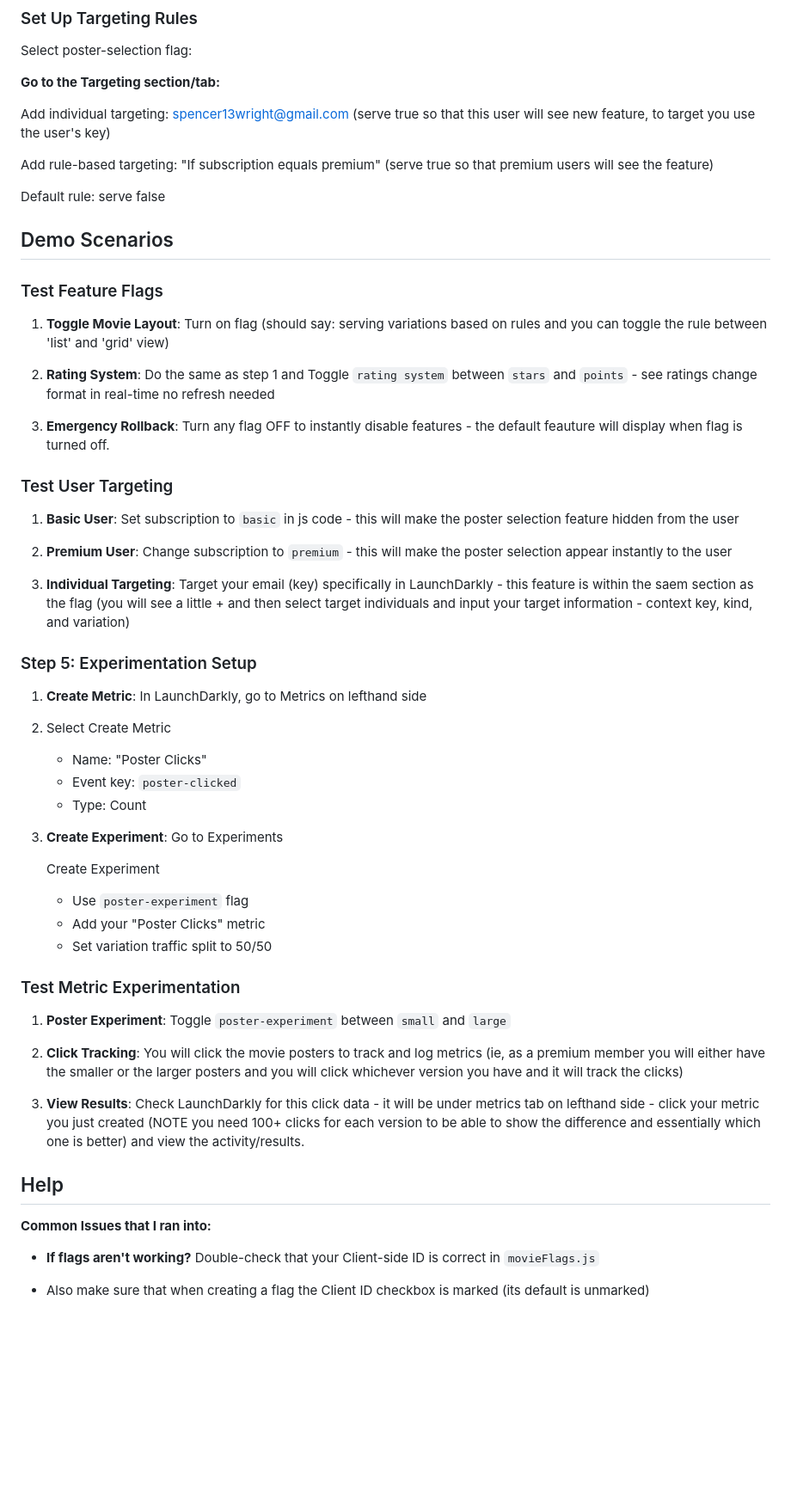
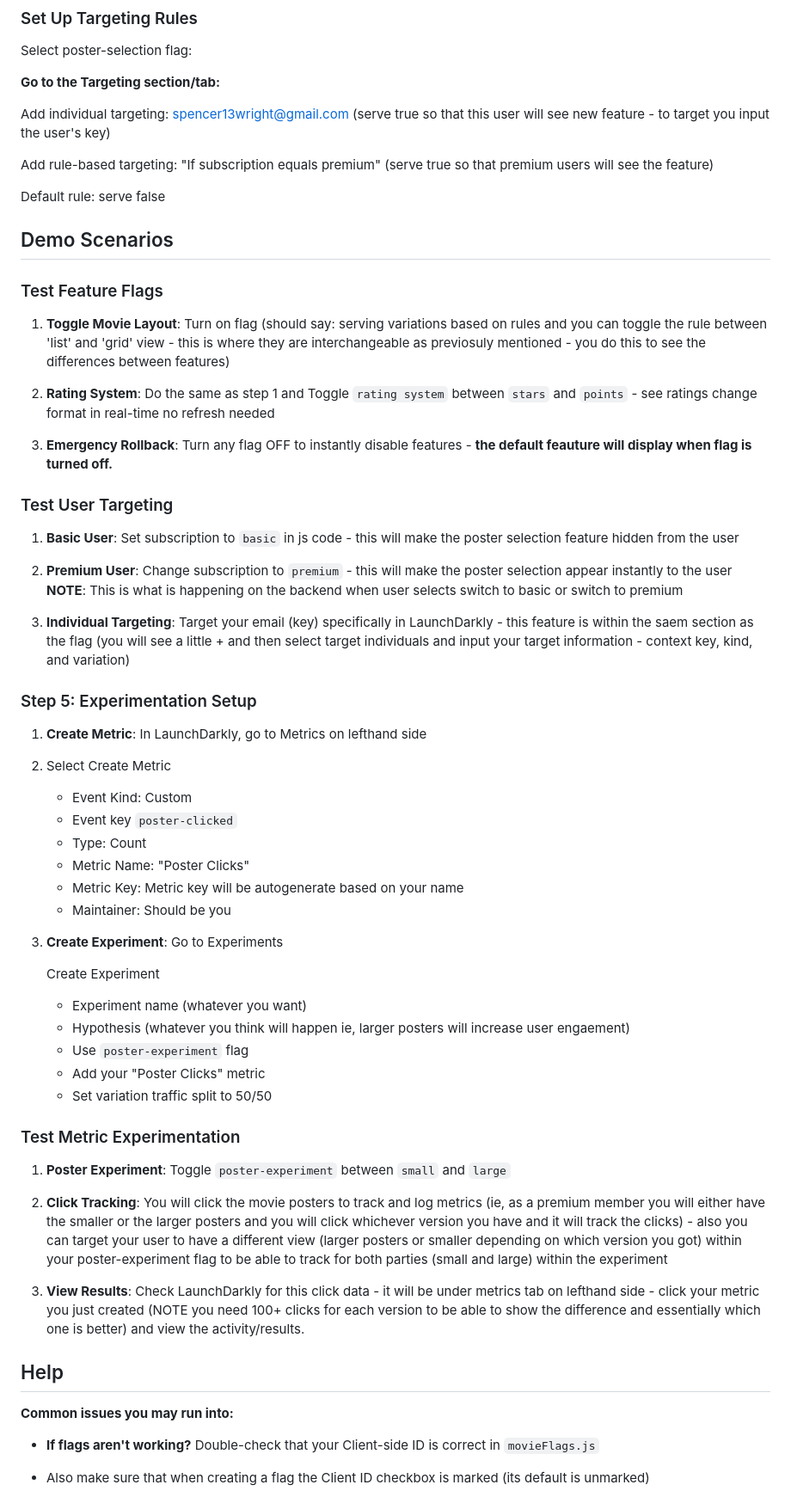
Before and after one commit to SpenceW4/launchdarkly-demo-app, a Markdown page: README.md, the part around one of its changes. Shown at 86% size. GitHub-like rendering; blank space fills up the shorter version.

```diff
--- a/README.md
+++ b/README.md
@@ -106,7 +106,7 @@ Select poster-selection flag:
 
 **Go to the Targeting section/tab:**
 
-Add individual targeting: spencer13wright@gmail.com (serve true so that this user will see new feature, to target you use the user's key)
+Add individual targeting: spencer13wright@gmail.com (serve true so that this user will see new feature - to target you input the user's key)
 
 Add rule-based targeting: "If subscription equals premium" (serve true so that premium users will see the feature)
 
@@ -116,32 +116,37 @@ Default rule: serve false
 
 ### Test Feature Flags
 1. **Toggle Movie Layout**: Turn on flag (should say: serving
-variations based on rules and you can toggle the rule between 'list' and 'grid' view)
-
+variations based on rules and you can toggle the rule between 'list' and 'grid' view - this is where they are interchangeable as previosuly mentioned - you do this to see the differences between features)
 
 2. **Rating System**: Do the same as step 1 and Toggle `rating system` between `stars` and `points` - see ratings change format in real-time no refresh needed
 
-3. **Emergency Rollback**: Turn any flag OFF to instantly disable features - the default feauture will display when flag is turned off.
+3. **Emergency Rollback**: Turn any flag OFF to instantly disable features - **the default feauture will display when flag is turned off.**
 
 ### Test User Targeting
 1. **Basic User**: Set subscription to `basic` in js code - this will make the poster selection feature hidden from the user
 
 2. **Premium User**: Change subscription to `premium` - this will make the poster selection appear instantly to the user
+**NOTE**: This is what is happening on the backend when user selects switch to basic or switch to premium
 
-3. **Individual Targeting**: Target your email (key) specifically in LaunchDarkly - this feature is within the saem section as the flag (you will see a little + and then select target individuals and input your target information - context key, kind, and variation)
+4. **Individual Targeting**: Target your email (key) specifically in LaunchDarkly - this feature is within the saem section as the flag (you will see a little + and then select target individuals and input your target information - context key, kind, and variation)
 
 ### Step 5: Experimentation Setup
 
 1. **Create Metric**: In LaunchDarkly, go to Metrics on lefthand side
 
 2. Select Create Metric
-   - Name: "Poster Clicks"
-   - Event key: `poster-clicked`
+   - Event Kind: Custom
+   - Event key `poster-clicked`
    - Type: Count
+   - Metric Name: "Poster Clicks"
+   - Metric Key: Metric key will be autogenerate based on your name
+   - Maintainer: Should be you
 
 3. **Create Experiment**: Go to Experiments
 
    Create Experiment
+   - Experiment name (whatever you want)
+   - Hypothesis (whatever you think will happen ie, larger posters will increase user engaement)
    - Use `poster-experiment` flag
    - Add your "Poster Clicks" metric
    - Set variation traffic split to 50/50
@@ -151,14 +156,14 @@ variations based on rules and you can toggle the rule between 'list' and 'grid'
 
 1. **Poster Experiment**: Toggle `poster-experiment` between `small` and `large`
 
-2. **Click Tracking**: You will click the movie posters to track and log metrics (ie, as a premium member you will either have the smaller or the larger posters and you will click whichever version you have and it will track the clicks)
+2. **Click Tracking**: You will click the movie posters to track and log metrics (ie, as a premium member you will either have the smaller or the larger posters and you will click whichever version you have and it will track the clicks) - also you can target your user to have a different view (larger posters or smaller depending on which version you got) within your poster-experiment flag to be able to track for both parties (small and large) within the experiment
 
 3. **View Results**: Check LaunchDarkly for this click data - it will be under metrics tab on lefthand side - click your metric you just created (NOTE you need 100+ clicks for each version to be able to show the difference and essentially which one is better) and view the activity/results.
 
 
 ## Help
 
-**Common Issues that I ran into:**
+**Common issues you may run into:**
 
 * **If flags aren't working?** Double-check that your Client-side ID is correct in `movieFlags.js`
 * Also make sure that when creating a flag the Client ID checkbox is marked (its default is unmarked)
```
Also changed, not shown: other parts of README.md (+13 -13 lines).
